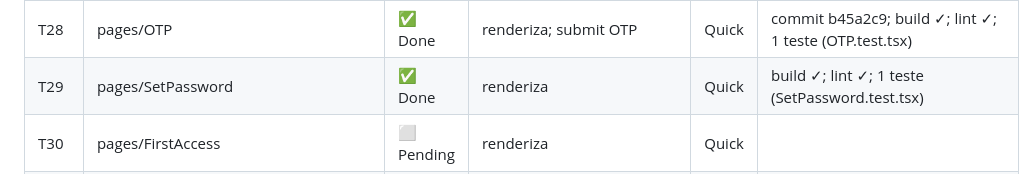
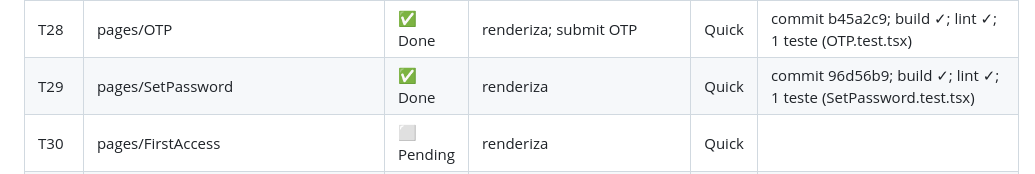
Before and after one commit to renatobjr/cadterreiros, a Markdown page: .code-spec-driven/TASK.md, the part around the change. Rendered like a GitHub page.

Commit message:
docs(code-spec-driven): add evidência (commit hash + gates) para T29

```diff
--- a/.code-spec-driven/TASK.md
+++ b/.code-spec-driven/TASK.md
@@ -36,7 +36,7 @@
 | T26 | composed/EmptyState | ✅ Done | renderiza | Quick | commit e5cb520; build ✓; lint ✓; 3 testes (EmptyState.test.tsx) |
 | T27 | pages/Login | ✅ Done | renderiza | Quick | commit b45a2c9; build ✓; lint ✓; 1 teste (Login.test.tsx) |
 | T28 | pages/OTP | ✅ Done | renderiza; submit OTP | Quick | commit b45a2c9; build ✓; lint ✓; 1 teste (OTP.test.tsx) | submit OTP | Quick |
-| T29 | pages/SetPassword | ✅ Done | renderiza | Quick | build ✓; lint ✓; 1 teste (SetPassword.test.tsx) | renderiza | Quick |
+| T29 | pages/SetPassword | ✅ Done | renderiza | Quick | commit 96d56b9; build ✓; lint ✓; 1 teste (SetPassword.test.tsx) | renderiza | Quick |
 | T30 | pages/FirstAccess | ⬜ Pending | renderiza | Quick |
 | T31 | pages/ForgotPassword | ⬜ Pending | renderiza | Quick |
 | T32 | Auth Context | ⬜ Pending | login/logout funciona | Quick |
```
